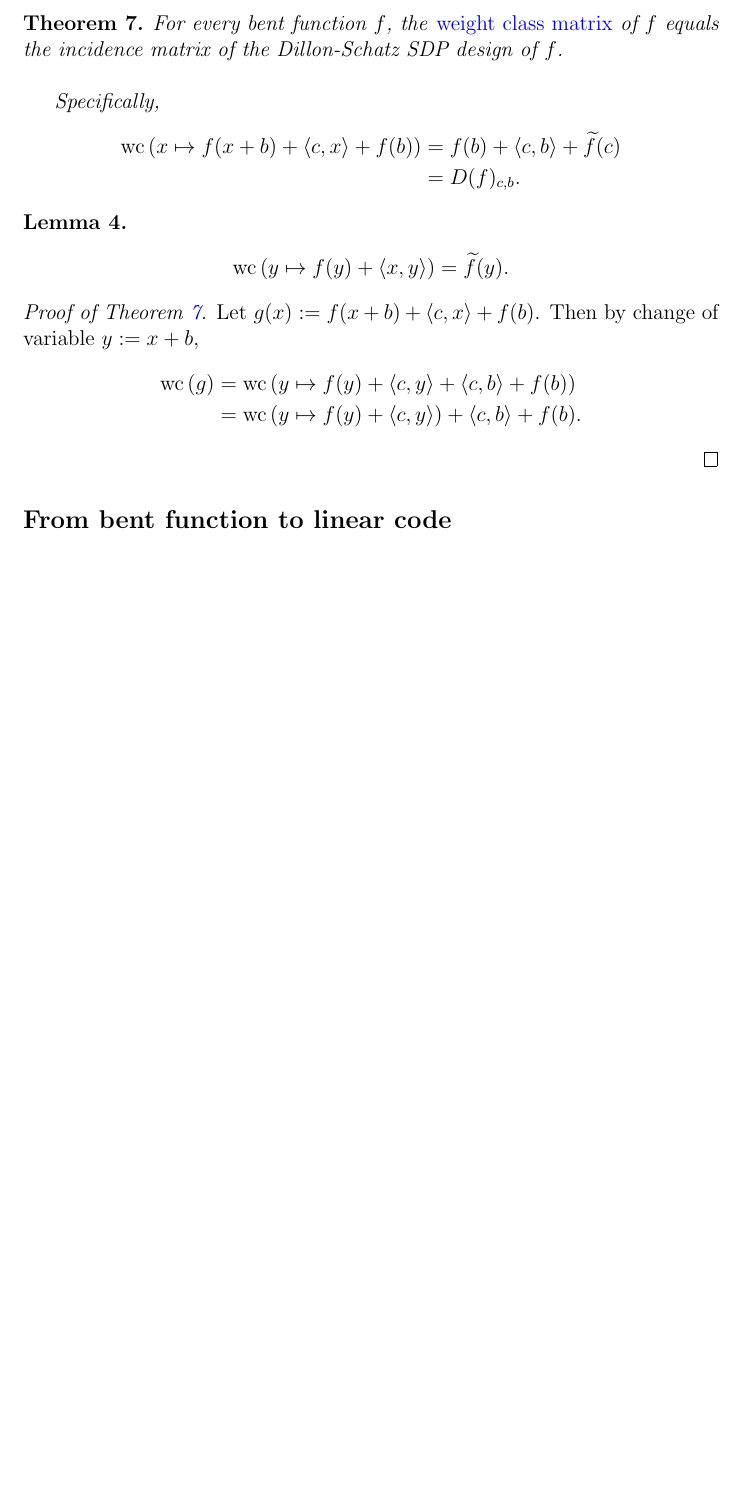
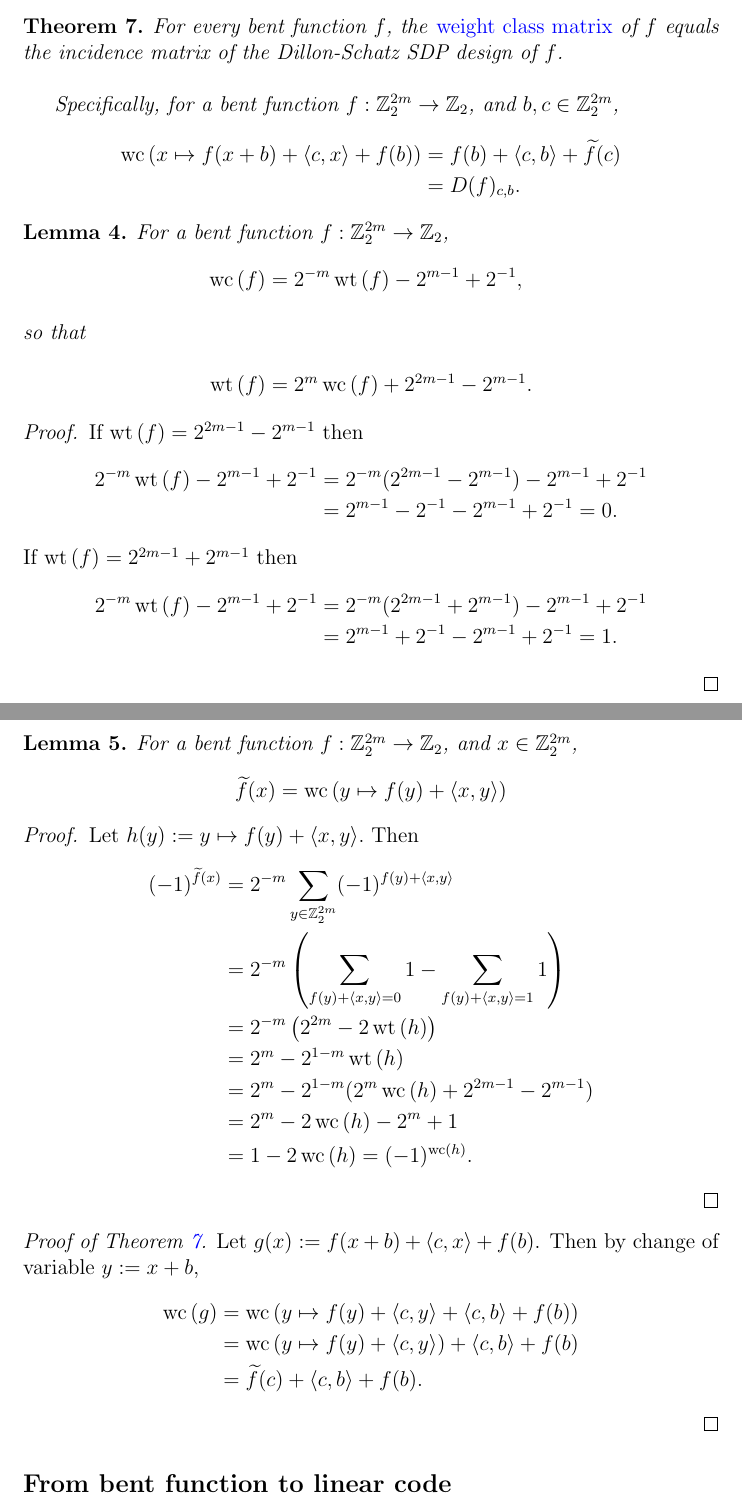
Before and after one commit to penguian/Boolean-Cayley-graphs, a LaTeX paper (papers-talks/Bent-functions-Cayley-graphs/Leopardi-Bent-functions-Cayley-graphs.tex): part of page 12 of 19 before the commit and two parts of pages 12 and 13 of 20 after it, the two joined at a grey line, cut so that both start at the same text, the shorter picture padded with empty space. Compiled offline with pdfLaTeX.

Commit message:
Continue adding proofs.

```diff
--- a/papers-talks/Bent-functions-Cayley-graphs/Leopardi-Bent-functions-Cayley-graphs.tex
+++ b/papers-talks/Bent-functions-Cayley-graphs/Leopardi-Bent-functions-Cayley-graphs.tex
@@ -58,7 +58,7 @@ Paul~C.~Leopardi
 %\protect\texttt{mailto:paul.\-leopardi@anu.edu.au}}
 }
 
-\date{DRAFT: 19 November 2016}
+\date{DRAFT ONLY: 4 December 2016}
 
 \begin{document}
 
@@ -1019,6 +1019,7 @@ equals the incidence matrix of the Dillon-Schatz SDP design of $f$.
 ~
 
 Specifically,
+for a bent function $f : \Z_2^{2m} \To \Z_2$, and $b,c \in \Z_2^{2m}$,
 \begin{align*}
 \weightclass{x \mapsto f(x+b) + \langle c, x \rangle + f(b)}
 &=
@@ -1031,13 +1032,77 @@ D(f)_{c,b}.
 \end{Theorem}
 
 \begin{Lemma}
-\begin{align*}
+For a bent function $f : \Z_2^{2m} \To \Z_2$,
+\begin{align*}
+\weightclass{f}
+&=
+2^{-m} \weight{f} - 2^{m-1} + 2^{-1},
+\intertext{so that}
+\weight{f}
+&=
+2^{m} \weightclass{f} + 2^{2m-1} - 2^{m-1}.
+\end{align*}
+
+\end{Lemma}
+
+\begin{proof}
+If $\weight{f} = 2^{2 m - 1} - 2^{m-1}$ then
+\begin{align*}
+2^{-m} \weight{f} - 2^{m-1} + 2^{-1}
+&=
+2^{-m} (2^{2 m - 1} - 2^{m-1}) - 2^{m-1} + 2^{-1}
+\\
+&=
+2^{m-1} - 2^{-1}  - 2^{m-1} + 2^{-1} = 0.
+\end{align*}
+If $\weight{f} = 2^{2 m - 1} + 2^{m-1}$ then
+\begin{align*}
+2^{-m} \weight{f} - 2^{m-1} + 2^{-1}
+&=
+2^{-m} (2^{2 m - 1} + 2^{m-1}) - 2^{m-1} + 2^{-1}
+\\
+&=
+2^{m-1} + 2^{-1}  - 2^{m-1} + 2^{-1} = 1.
+\end{align*}
+\end{proof}
+
+\begin{Lemma}
+For a bent function $f : \Z_2^{2m} \To \Z_2$, and $x \in \Z_2^{2m}$,
+\begin{align*}
+\dual{f}(x)
+&=
 \weightclass{y \mapsto f(y) + \langle x, y \rangle}
-&=
-\dual{f}(y).
 \end{align*}
 
 \end{Lemma}
+
+\begin{proof}
+Let $h(y) := y \mapsto f(y) + \langle x, y \rangle.$
+Then
+\begin{align*}
+(-1)^{\dual{f}(x)}
+&=
+2^{-m} \sum_{y \in \Z_2^{2m}} (-1)^{f(y) + \langle x, y \rangle}
+\\
+&=
+2^{-m} \left( \sum_{f(y) + \langle x, y \rangle = 0} 1 - \sum_{f(y) + \langle x, y \rangle = 1} 1 \right)
+\\
+&=
+2^{-m} \left( 2^{2m} - 2 \weight{h} \right)
+\\
+&=
+2^m - 2^{1-m} \weight{h}
+\\
+&=
+2^m - 2^{1-m} (2^{m} \weightclass{h} + 2^{2m-1} - 2^{m-1})
+\\
+&=
+2^m - 2 \weightclass{h} - 2^m + 1
+\\
+&=
+1 - 2 \weightclass{h} = (-1)^{\weightclass{h}}.
+\end{align*}
+\end{proof}
 
 \begin{proofof}{Theorem \ref{th-Dillon-Schatz}}
 Let $g(x) := f(x+b) + \langle c, x \rangle + f(b)$.
@@ -1048,7 +1113,10 @@ Then by change of variable $y:=x+b$,
 \weightclass{y \mapsto f(y) + \langle c, y \rangle + \langle c, b \rangle + f(b)}
 \\
 &=
-\weightclass{y \mapsto f(y) + \langle c, y \rangle} + \langle c, b \rangle + f(b).
+\weightclass{y \mapsto f(y) + \langle c, y \rangle} + \langle c, b \rangle + f(b)
+\\
+&=
+\dual{f}(c) + \langle c, b \rangle + f(b).
 \end{align*}
 
 \end{proofof}
```
